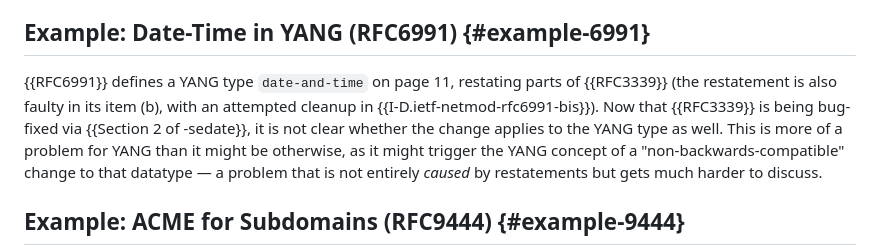
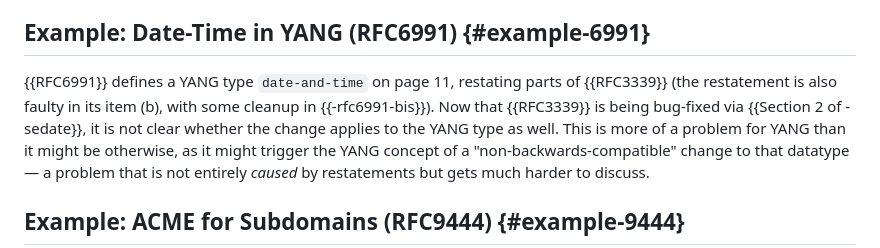
Before and after one commit to cabo/restatement, a Markdown page: draft-bormann-restatement.md, the part around one of its changes. Rendered like a GitHub page.

Commit message:
Minor editorial

```diff
--- a/draft-bormann-restatement.md
+++ b/draft-bormann-restatement.md
@@ -484,10 +486,10 @@ the extension made by {{RFC3339}} wouldn't work.
 ## Example: Date-Time in YANG (RFC6991) {#example-6991}
 
 {{RFC6991}} defines a YANG type `date-and-time` on page 11, restating
-parts of {{RFC3339}} (the restatement is also faulty in its item (b), with an
-attempted cleanup in {{I-D.ietf-netmod-rfc6991-bis}}).
-Now that {{RFC3339}} is being bug-fixed via {{Section 2 of -sedate}}, it is not clear whether the change
-applies to the YANG type as well.
+parts of {{RFC3339}} (the restatement is also faulty in its item (b),
+with some cleanup in {{-rfc6991-bis}}).
+Now that {{RFC3339}} is being bug-fixed via {{Section 2 of -sedate}}, it
+is not clear whether the change applies to the YANG type as well.
 This is more of a problem for YANG than it might be otherwise, as it might trigger
 the YANG concept of a "non-backwards-compatible" change to that
 datatype — a problem that is not entirely *caused* by restatements but gets
```
Also changed, not shown: other parts of draft-bormann-restatement.md (+2 -0 lines).
